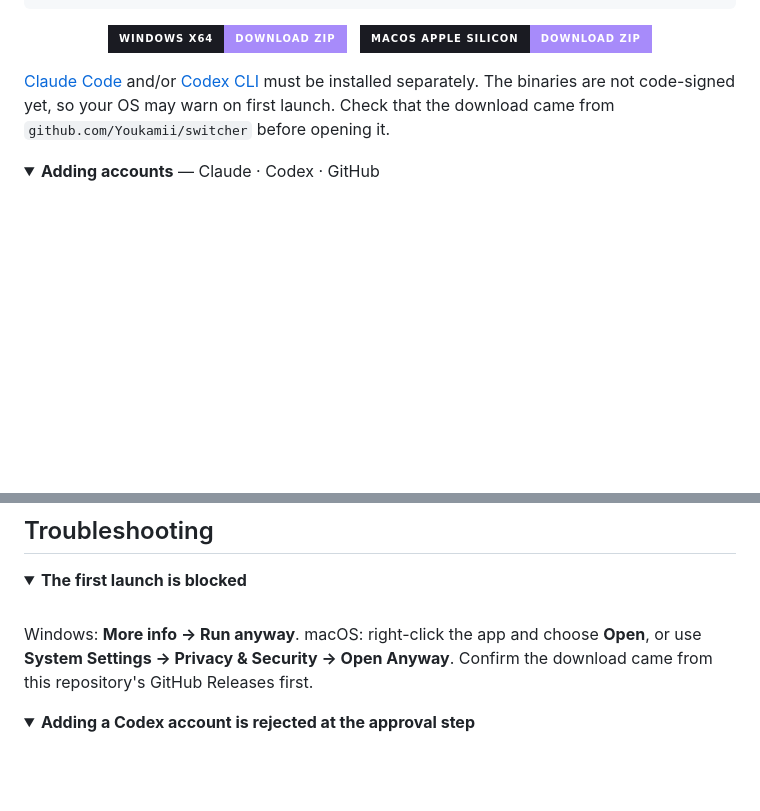
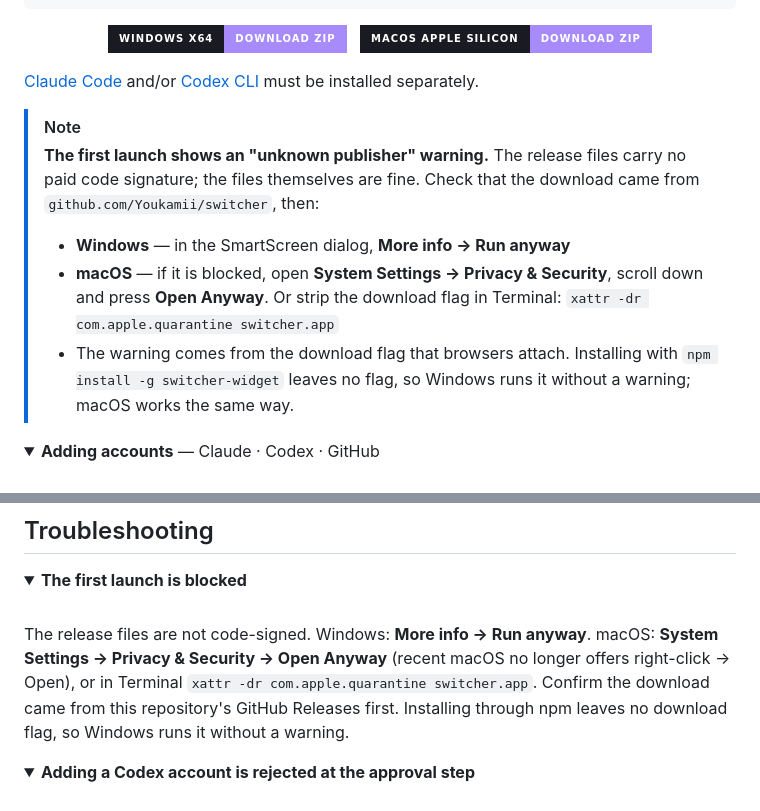
Before and after one commit to Youkamii/switcher, a Markdown page: docs/README.en.md, 2 parts joined by grey strips. GitHub-like rendering; folded sections open; badges without logos; blank space fills up the shorter version.

```diff
--- a/docs/README.en.md
+++ b/docs/README.en.md
@@ -55,7 +55,13 @@ switcher
   <a href="https://github.com/Youkamii/switcher/releases/download/v1.8.5/switcher-mac-arm64-latest.zip"><img src="https://img.shields.io/badge/macOS%20Apple%20Silicon-download%20zip-a78bfa?style=for-the-badge&labelColor=1a1b22" alt="Download for macOS Apple Silicon" /></a>
 </p>
 
-[Claude Code](https://docs.anthropic.com/en/docs/claude-code) and/or [Codex CLI](https://github.com/openai/codex) must be installed separately. The binaries are not code-signed yet, so your OS may warn on first launch. Check that the download came from `github.com/Youkamii/switcher` before opening it.
+[Claude Code](https://docs.anthropic.com/en/docs/claude-code) and/or [Codex CLI](https://github.com/openai/codex) must be installed separately.
+
+> [!NOTE]
+> **The first launch shows an "unknown publisher" warning.** The release files carry no paid code signature; the files themselves are fine. Check that the download came from `github.com/Youkamii/switcher`, then:
+> - **Windows** — in the SmartScreen dialog, **More info → Run anyway**
+> - **macOS** — if it is blocked, open **System Settings → Privacy & Security**, scroll down and press **Open Anyway**. Or strip the download flag in Terminal: `xattr -dr com.apple.quarantine switcher.app`
+> - The warning comes from the download flag that browsers attach. Installing with `npm install -g switcher-widget` leaves no flag, so Windows runs it without a warning; macOS works the same way.
 
 <details>
 <summary><strong>Adding accounts</strong> — Claude · Codex · GitHub</summary>
@@ -254,7 +260,7 @@ npm installs, auto-updates and direct downloads from the [download archive](http
 <details>
 <summary><strong>The first launch is blocked</strong></summary>
 <br />
-Windows: <strong>More info → Run anyway</strong>. macOS: right-click the app and choose <strong>Open</strong>, or use <strong>System Settings → Privacy &amp; Security → Open Anyway</strong>. Confirm the download came from this repository's GitHub Releases first.
+The release files are not code-signed. Windows: <strong>More info → Run anyway</strong>. macOS: <strong>System Settings → Privacy &amp; Security → Open Anyway</strong> (recent macOS no longer offers right-click → Open), or in Terminal <code>xattr -dr com.apple.quarantine switcher.app</code>. Confirm the download came from this repository's GitHub Releases first. Installing through npm leaves no download flag, so Windows runs it without a warning.
 </details>
 
 <details>
```
Also changed, not shown: README.md (+8 -2 lines).
